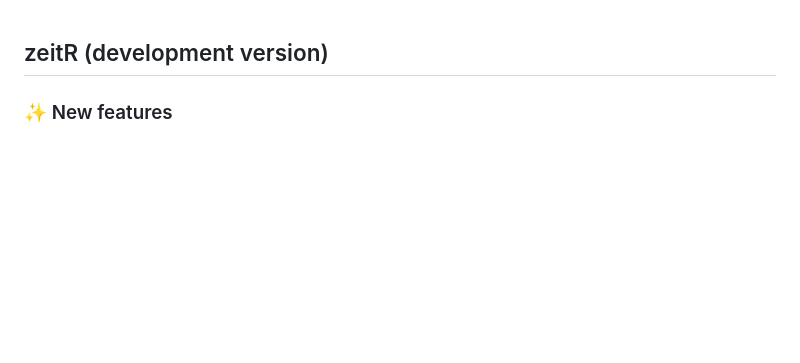
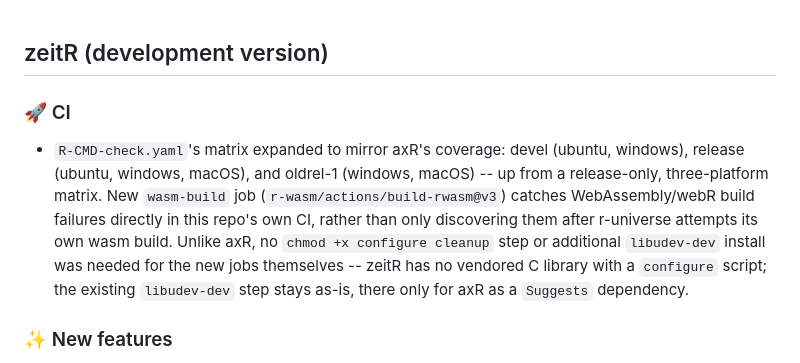
Before and after one commit to circadia-bio/zeitR, a Markdown page: NEWS.md, the part around the change. Rendered like a GitHub page; blank space fills up the shorter version.

Commit message:
📚 docs: note R-CMD-check matrix expansion and wasm-build job in NEWS

```diff
--- a/NEWS.md
+++ b/NEWS.md
@@ -1,4 +1,18 @@
 ## zeitR (development version)
+
+### 🚀 CI
+
+* `R-CMD-check.yaml`'s matrix expanded to mirror axR's coverage: devel
+  (ubuntu, windows), release (ubuntu, windows, macOS), and oldrel-1
+  (windows, macOS) -- up from a release-only, three-platform matrix.
+  New `wasm-build` job (`r-wasm/actions/build-rwasm@v3`) catches
+  WebAssembly/webR build failures directly in this repo's own CI,
+  rather than only discovering them after r-universe attempts its own
+  wasm build. Unlike axR, no `chmod +x configure cleanup` step or
+  additional `libudev-dev` install was needed for the new jobs
+  themselves -- zeitR has no vendored C library with a `configure`
+  script; the existing `libudev-dev` step stays as-is, there only for
+  axR as a `Suggests` dependency.
 
 ### ✨ New features
 
```
